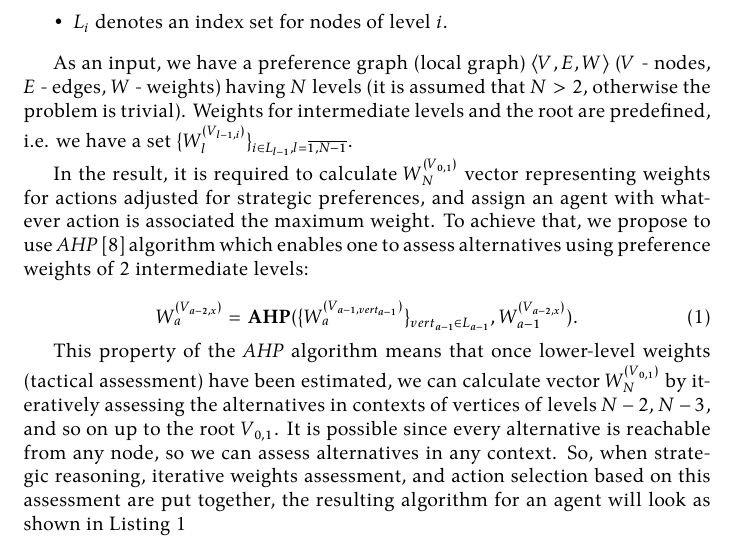
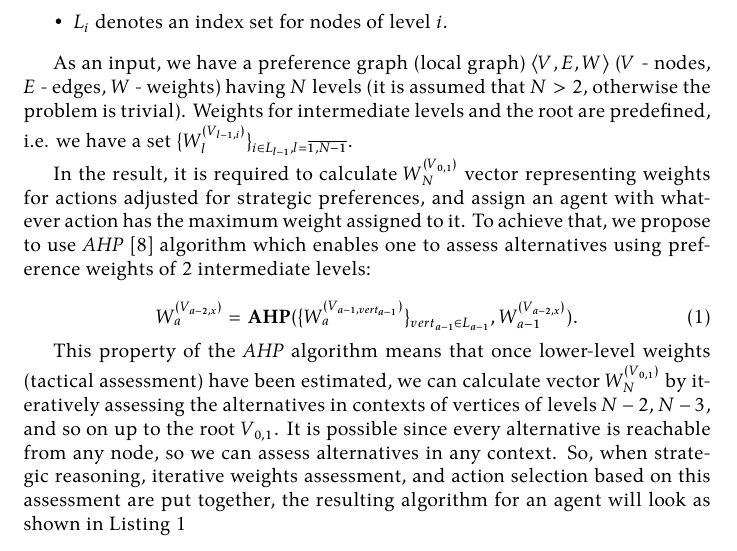
Before and after one commit to damurashov/Paper-load-balance-data-fusion-May-2022, a LaTeX paper (main.tex, which reads ahp-formal.tex): part of page 5 of 7, cut so that both start at the same text. Compiled offline with XeLaTeX.

Commit message:
[:ahp-formal] Enh | Language

```diff
--- a/ahp-formal.tex
+++ b/ahp-formal.tex
@@ -32,7 +32,7 @@ $\fnmsetind
 $.
 
 In the result, it is required to calculate $\fnmwasp N \fnmroot$ vector representing weights for actions adjusted for
-strategic preferences, and assign an agent with whatever action is associated the maximum weight. To achieve that, we
+strategic preferences, and assign an agent with whatever action has the maximum weight assigned to it. To achieve that, we
 propose to use \textit{AHP} \cite{saaty-2008} algorithm which enables one to assess alternatives using preference
 weights of 2 intermediate levels:
 %TODO: AHP, reference
```
